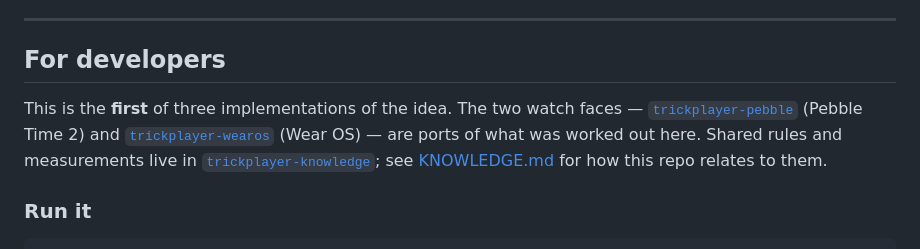
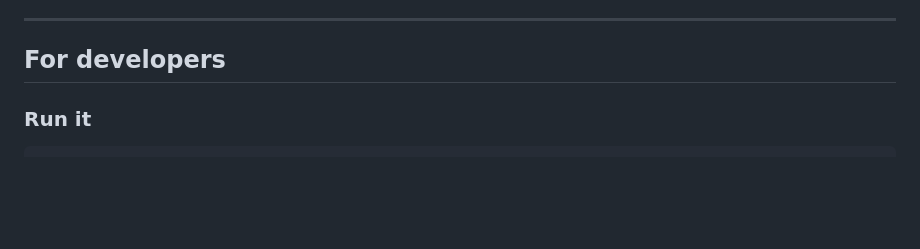
Before and after one commit to lukemeyer/trickplayer-g2, a Markdown page: README.md, the part around one of its changes. Rendered like a GitHub page; blank space fills up the shorter version.

Commit message:
Update README.md
Github formatting and video embed

````diff
--- a/README.md
+++ b/README.md
@@ -165,8 +166,6 @@ Anything with thumbnails and subtitles — films, episodes, whatever is in a pla
 
 ## For developers
 
-This is the **first** of three implementations of the idea. The two watch faces — [`trickplayer-pebble`](https://github.com/lukemeyer/trickplayer-pebble) (Pebble Time 2) and [`trickplayer-wearos`](https://github.com/lukemeyer/trickplayer-wearos) (Wear OS) — are ports of what was worked out here. Shared rules and measurements live in [`trickplayer-knowledge`](https://github.com/lukemeyer/trickplayer-knowledge); see [KNOWLEDGE.md](KNOWLEDGE.md) for how this repo relates to them.
-
 ### Run it
 
 ```bash
````
Also changed, not shown: other parts of README.md (+6 -5 lines).
